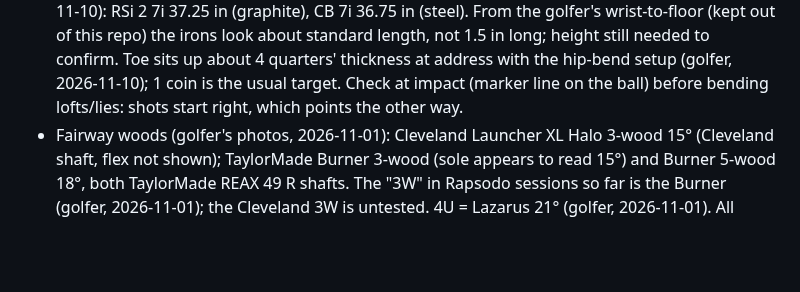
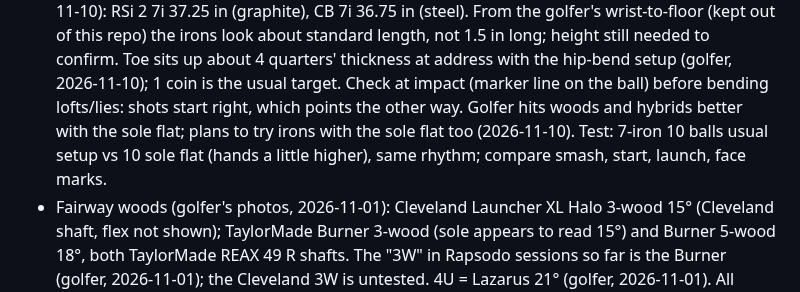
Before and after one commit to rymtun-bot/Pocket-caddie, a Markdown page: CLAUDE.md, the part around the change. Drawn GitHub-style; blank space fills up the shorter version.

Commit message:
Plan: irons sole-flat setup test
Co-Authored-By: Claude Opus 5.5 <noreply@anthropic.com>
Claude-Session: https://claude.ai/code/session_01153KpuUiAyGFcfqNVjMxGi

```diff
--- a/CLAUDE.md
+++ b/CLAUDE.md
@@ -40,6 +40,8 @@ This repo is PUBLIC. Keep only golf equipment and page code here: no financial,
   wrist-to-floor (kept out of this repo) the irons look about standard length, not 1.5 in long; height still needed to confirm.
   Toe sits up about 4 quarters' thickness at address with the hip-bend setup (golfer, 2026-11-10); 1 coin is the usual
   target. Check at impact (marker line on the ball) before bending lofts/lies: shots start right, which points the other way.
+  Golfer hits woods and hybrids better with the sole flat; plans to try irons with the sole flat too (2026-11-10). Test:
+  7-iron 10 balls usual setup vs 10 sole flat (hands a little higher), same rhythm; compare smash, start, launch, face marks.
 - Fairway woods (golfer's photos, 2026-11-01): Cleveland Launcher XL Halo 3-wood 15° (Cleveland shaft, flex not shown);
   TaylorMade Burner 3-wood (sole appears to read 15°) and Burner 5-wood 18°, both TaylorMade REAX 49 R shafts.
   The "3W" in Rapsodo sessions so far is the Burner (golfer, 2026-11-01); the Cleveland 3W is untested.
```
